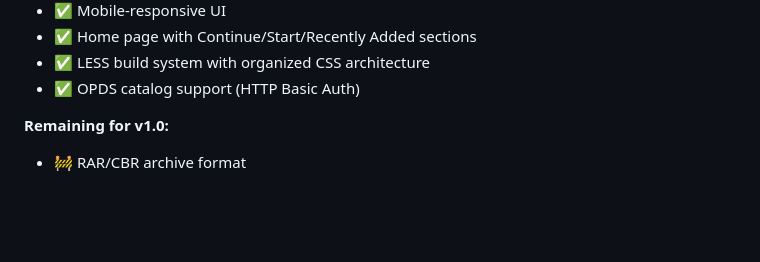
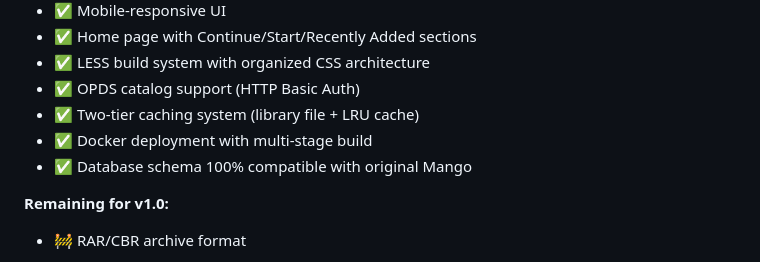
Before and after one commit to PhilipHsu609/Mango-Rust, a Markdown page: README.md, the part around one of its changes. Drawn GitHub-style; blank space fills up the shorter version.

```diff
--- a/README.md
+++ b/README.md
@@ -168,6 +220,9 @@ templates/           # Askama templates
 - ✅ Home page with Continue/Start/Recently Added sections
 - ✅ LESS build system with organized CSS architecture
 - ✅ OPDS catalog support (HTTP Basic Auth)
+- ✅ Two-tier caching system (library file + LRU cache)
+- ✅ Docker deployment with multi-stage build
+- ✅ Database schema 100% compatible with original Mango
 
 **Remaining for v1.0:**
 - 🚧 RAR/CBR archive format
```
Also changed, not shown: other parts of README.md (+52 -0 lines).
